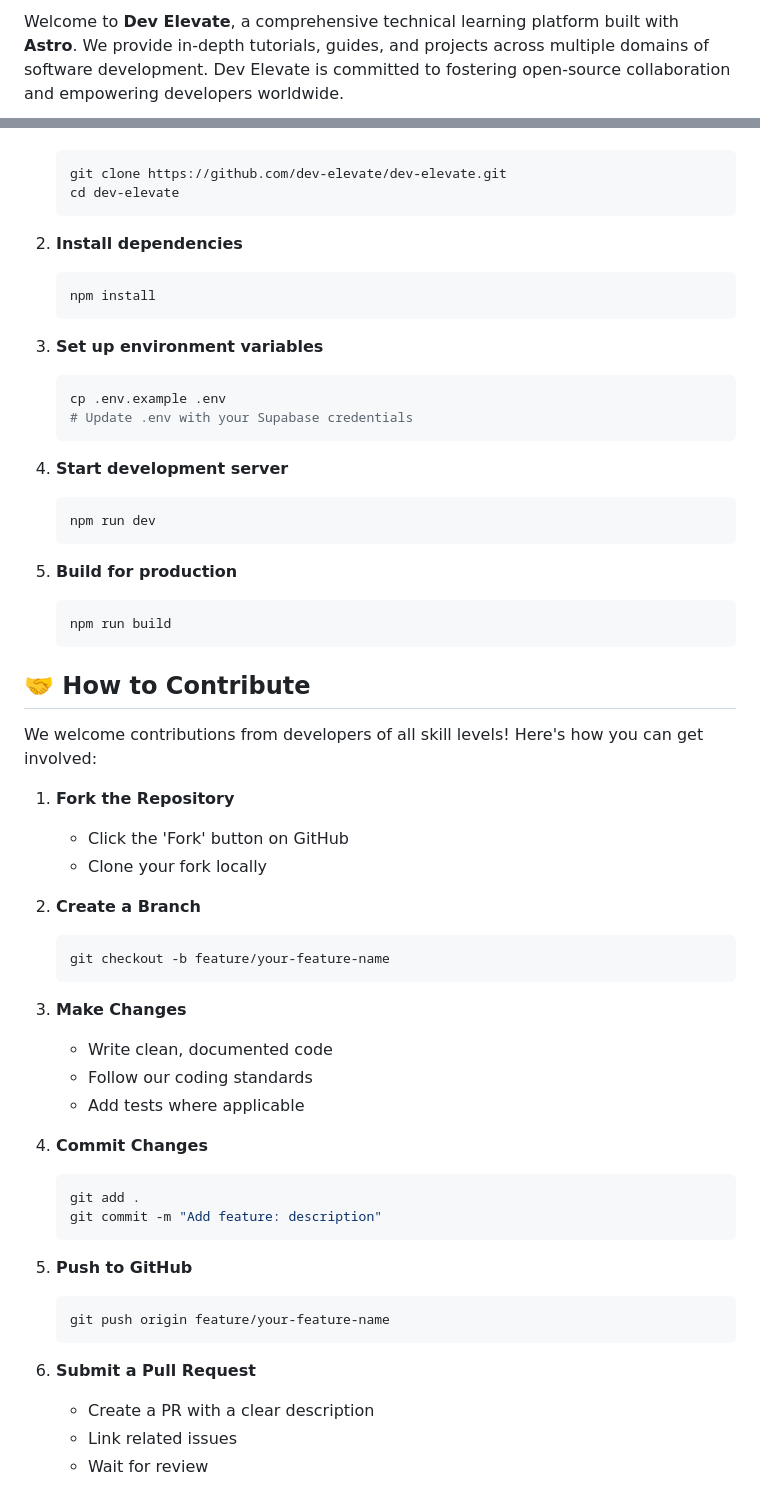
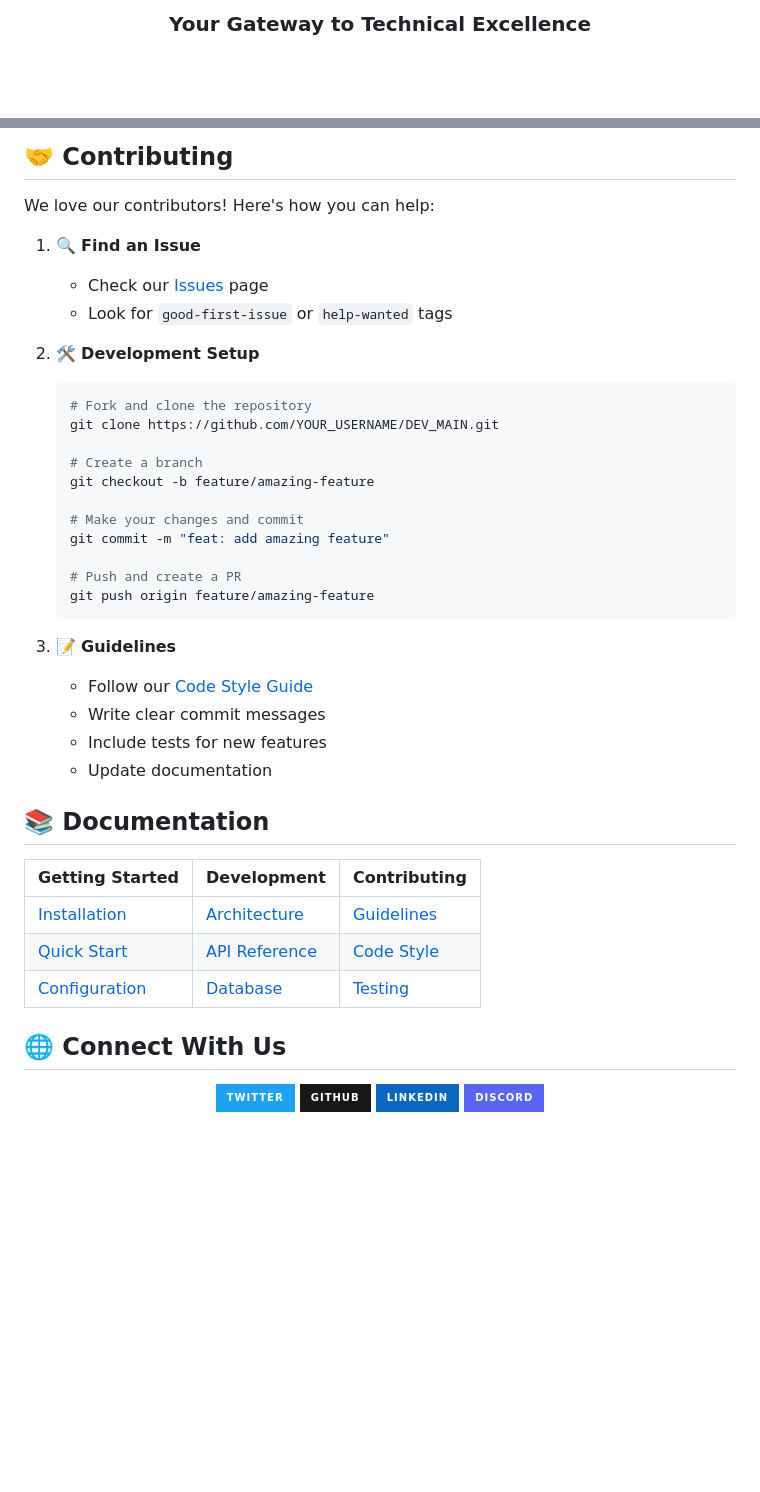
Before and after one commit to Satya900/DEV_ELEVATE-main-, a Markdown page: README.md, 2 parts joined by grey strips. Drawn GitHub-style; badges without logos; blank space fills up the shorter version.

````diff
--- a/README.md
+++ b/README.md
@@ -4,3 +4,3 @@
 
-Welcome to **Dev Elevate**, a comprehensive technical learning platform built with **Astro**. We provide in-depth tutorials, guides, and projects across multiple domains of software development. Dev Elevate is committed to fostering open-source collaboration and empowering developers worldwide.
+### Your Gateway to Technical Excellence
 
@@ -51,60 +95,46 @@ Join our thriving open-source community and earn rewards through our Bounty Prog
+## 🤝 Contributing
+
+We love our contributors! Here's how you can help:
+
+1. 🔍 **Find an Issue**
+   - Check our [Issues](https://github.com/Satya900/DEV_MAIN/issues) page
+   - Look for `good-first-issue` or `help-wanted` tags
+
+2. 🛠️ **Development Setup**
    ```bash
-   git clone https://github.com/dev-elevate/dev-elevate.git
-   cd dev-elevate
+   # Fork and clone the repository
+   git clone https://github.com/YOUR_USERNAME/DEV_MAIN.git
+
+   # Create a branch
+   git checkout -b feature/amazing-feature
+
+   # Make your changes and commit
+   git commit -m "feat: add amazing feature"
+
+   # Push and create a PR
+   git push origin feature/amazing-feature
    ```
 
-2. **Install dependencies**
-   ```bash
-   npm install
-   ```
+3. 📝 **Guidelines**
+   - Follow our [Code Style Guide](docs/contributing/code-style.md)
+   - Write clear commit messages
+   - Include tests for new features
+   - Update documentation
 
-3. **Set up environment variables**
-   ```bash
-   cp .env.example .env
-   # Update .env with your Supabase credentials
-   ```
+## 📚 Documentation
 
-4. **Start development server**
-   ```bash
-   npm run dev
-   ```
+| Getting Started | Development | Contributing |
+|----------------|-------------|--------------|
+| [Installation](docs/getting-started/installation.md) | [Architecture](docs/architecture/overview.md) | [Guidelines](docs/contributing/guidelines.md) |
+| [Quick Start](docs/getting-started/quick-start.md) | [API Reference](docs/api/reference.md) | [Code Style](docs/contributing/code-style.md) |
+| [Configuration](docs/getting-started/configuration.md) | [Database](docs/architecture/database.md) | [Testing](docs/contributing/testing.md) |
 
-5. **Build for production**
-   ```bash
-   npm run build
-   ```
+## 🌐 Connect With Us
 
-## 🤝 How to Contribute
+<div align="center">
 
-We welcome contributions from developers of all skill levels! Here's how you can get involved:
+[![Twitter](https://img.shields.io/badge/Twitter-1DA1F2?style=for-the-badge&logo=twitter&logoColor=white)](https://twitter.com/develevate)
+[![GitHub](https://img.shields.io/badge/GitHub-181717?style=for-the-badge&logo=github&logoColor=white)](https://github.com/Satya900/DEV_MAIN)
+[![LinkedIn](https://img.shields.io/badge/LinkedIn-0A66C2?style=for-the-badge&logo=linkedin&logoColor=white)](https://linkedin.com/company/develevate)
+[![Discord](https://img.shields.io/badge/Discord-5865F2?style=for-the-badge&logo=discord&logoColor=white)](https://discord.gg/develevate)
 
-1. **Fork the Repository**
-   - Click the 'Fork' button on GitHub
-   - Clone your fork locally
-
-2. **Create a Branch**
-   ```bash
-   git checkout -b feature/your-feature-name
-   ```
-
-3. **Make Changes**
-   - Write clean, documented code
-   - Follow our coding standards
-   - Add tests where applicable
-
-4. **Commit Changes**
-   ```bash
-   git add .
-   git commit -m "Add feature: description"
-   ```
-
-5. **Push to GitHub**
-   ```bash
-   git push origin feature/your-feature-name
-   ```
-
-6. **Submit a Pull Request**
-   - Create a PR with a clear description
-   - Link related issues
-   - Wait for review
-
````
Also changed, not shown: other parts of README.md (+87 -62 lines).
